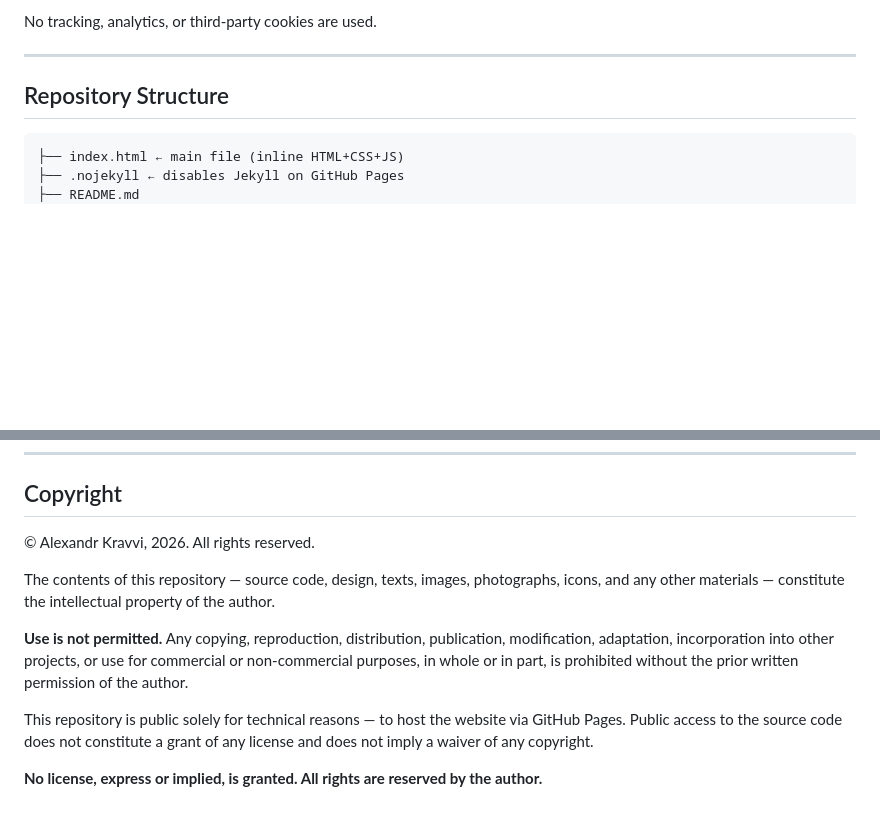
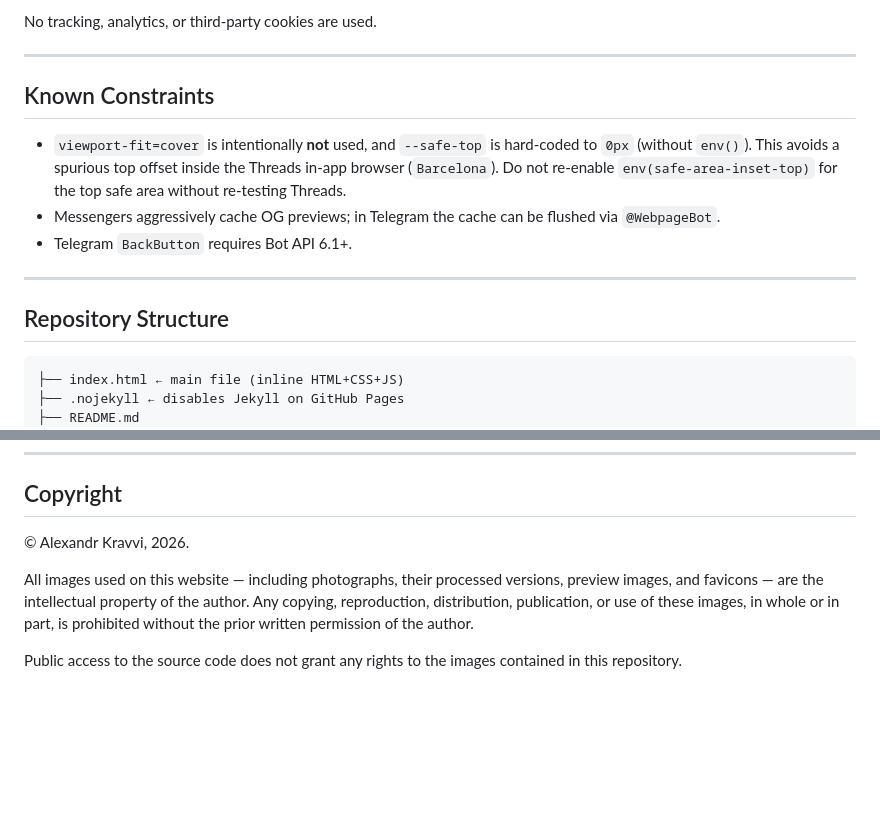
Before and after one commit to Kravvi/kravvi.github.io, a Markdown page: README.md, 2 parts joined by grey strips. Drawn GitHub-style; blank space fills up the shorter version.

````diff
--- a/README.md
+++ b/README.md
@@ -80,8 +95,15 @@ No tracking, analytics, or third-party cookies are used.
 
 ---
 
+## Known Constraints
+
+- `viewport-fit=cover` is intentionally **not** used, and `--safe-top` is hard-coded to `0px` (without `env()`). This avoids a spurious top offset inside the Threads in-app browser (`Barcelona`). Do not re-enable `env(safe-area-inset-top)` for the top safe area without re-testing Threads.
+- Messengers aggressively cache OG previews; in Telegram the cache can be flushed via `@WebpageBot`.
+- Telegram `BackButton` requires Bot API 6.1+.
+
+---
+
 ## Repository Structure
-
 ```
 ├── index.html ← main file (inline HTML+CSS+JS)
 ├── .nojekyll ← disables Jekyll on GitHub Pages
@@ -115,12 +137,8 @@ Repository settings: **Settings → Pages → Source: Deploy from a branch → m
 
 ## Copyright
 
-© Alexandr Kravvi, 2026. All rights reserved.
+© Alexandr Kravvi, 2026.
 
-The contents of this repository — source code, design, texts, images, photographs, icons, and any other materials — constitute the intellectual property of the author.
+All images used on this website — including photographs, their processed versions, preview images, and favicons — are the intellectual property of the author. Any copying, reproduction, distribution, publication, or use of these images, in whole or in part, is prohibited without the prior written permission of the author.
 
-**Use is not permitted.** Any copying, reproduction, distribution, publication, modification, adaptation, incorporation into other projects, or use for commercial or non-commercial purposes, in whole or in part, is prohibited without the prior written permission of the author.
-
-This repository is public solely for technical reasons — to host the website via GitHub Pages. Public access to the source code does not constitute a grant of any license and does not imply a waiver of any copyright.
-
-**No license, express or implied, is granted. All rights are reserved by the author.**
+Public access to the source code does not grant any rights to the images contained in this repository.
````
Also changed, not shown: other parts of README.md (+21 -6 lines).
